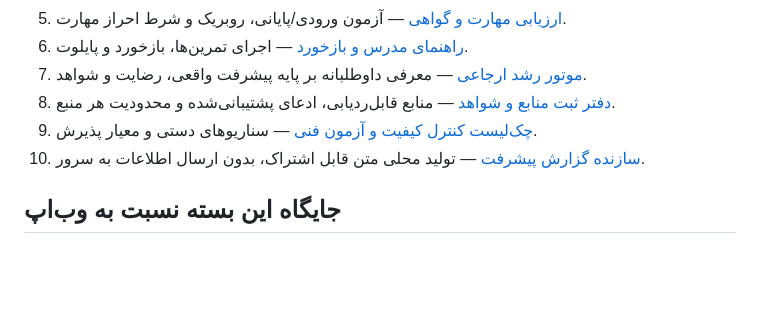
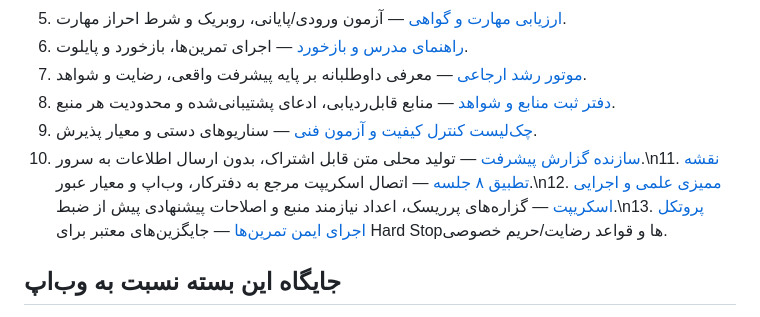
Before and after one commit to 1darsadihair-source/income-worksho, a Markdown page: course-pack/README.md, the part around the change. GitHub-like rendering; blank space fills up the shorter version.

Commit message:
افزودن منابع تطبیق اسکریپت به فهرست بسته آموزشی

```diff
--- a/course-pack/README.md
+++ b/course-pack/README.md
@@ -15,7 +15,7 @@
 7. [موتور رشد ارجاعی](advocacy.md) — معرفی داوطلبانه بر پایه پیشرفت واقعی، رضایت و شواهد.
 8. [دفتر ثبت منابع و شواهد](research-register.md) — منابع قابل‌ردیابی، ادعای پشتیبانی‌شده و محدودیت هر منبع.
 9. [چک‌لیست کنترل کیفیت و آزمون فنی](quality-assurance.md) — سناریوهای دستی و معیار پذیرش.
-10. [سازنده گزارش پیشرفت](progress-card.html) — تولید محلی متن قابل اشتراک، بدون ارسال اطلاعات به سرور.
+10. [سازنده گزارش پیشرفت](progress-card.html) — تولید محلی متن قابل اشتراک، بدون ارسال اطلاعات به سرور.\n11. [نقشه تطبیق ۸ جلسه](session-map.md) — اتصال اسکریپت مرجع به دفترکار، وب‌اپ و معیار عبور.\n12. [ممیزی علمی و اجرایی اسکریپت](script-audit.md) — گزاره‌های پرریسک، اعداد نیازمند منبع و اصلاحات پیشنهادی پیش از ضبط.\n13. [پروتکل اجرای ایمن تمرین‌ها](safe-execution.md) — جایگزین‌های معتبر برای Hard Stopها و قواعد رضایت/حریم خصوصی.
 
 ## جایگاه این بسته نسبت به وب‌اپ
 
```
